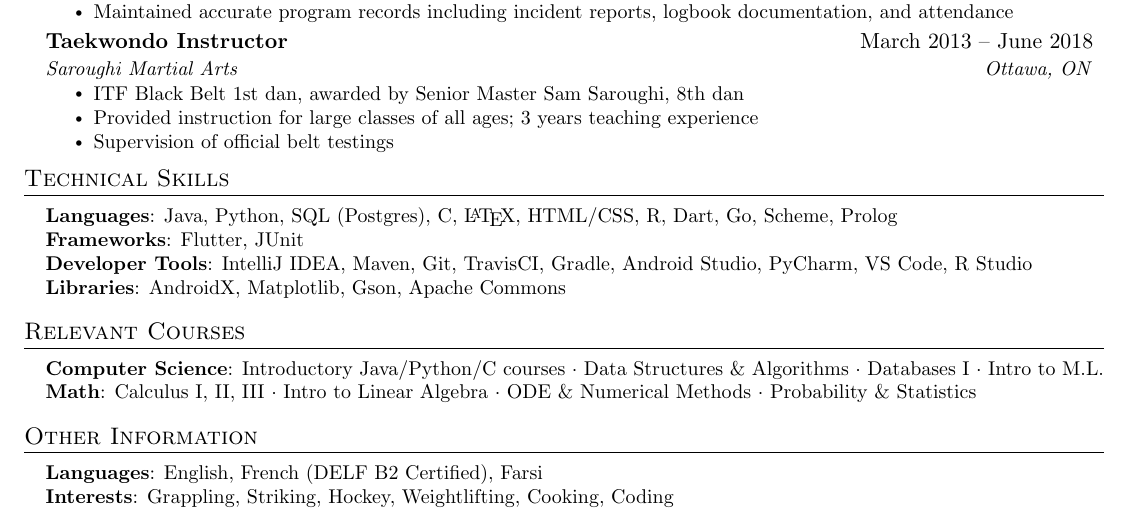
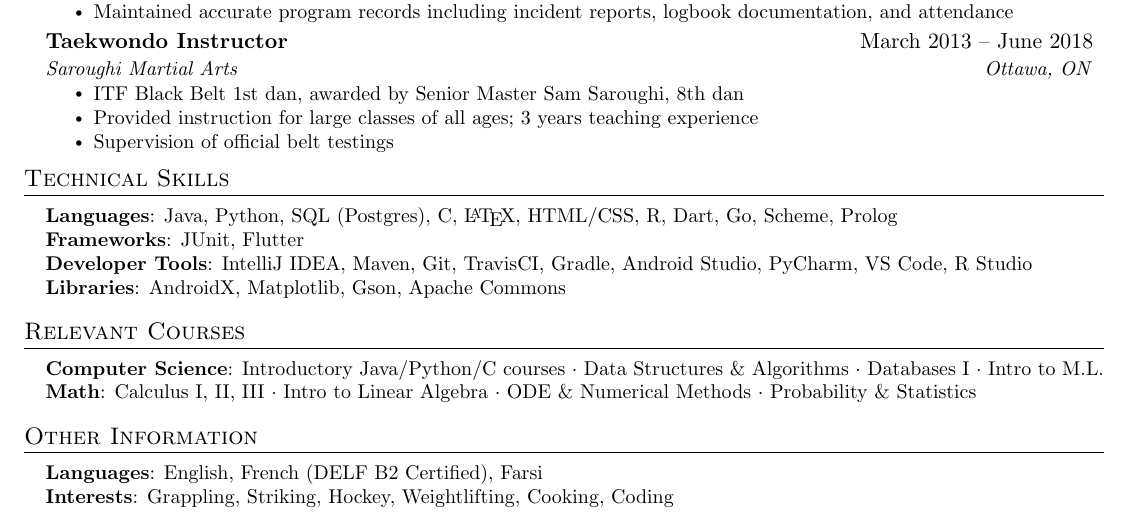
Before and after one commit to BazzaDEV/Resume, a LaTeX document (main.tex): part of the page, cut so that both start at the same text. Compiled offline with pdfLaTeX.

Commit message:
Switched order of JUnit and Flutter under Technical Skills -> Frameworks

```diff
--- a/main.tex
+++ b/main.tex
@@ -231,7 +231,7 @@
  \begin{itemize}[leftmargin=0.15in, label={}]
     \small{\item{
      \textbf{Languages}{: Java, Python, SQL (Postgres), C, \LaTeX, HTML/CSS, R, Dart, Go, Scheme, Prolog} \\
-     \textbf{Frameworks}{: Flutter, JUnit} \\
+     \textbf{Frameworks}{: JUnit, Flutter} \\
      \textbf{Developer Tools}{: IntelliJ IDEA, Maven, Git, TravisCI, Gradle, Android Studio, PyCharm, VS Code, R Studio} \\
      \textbf{Libraries}{: AndroidX, Matplotlib, Gson, Apache Commons}
     }}
```
Also changed, not shown: main.pdf.
